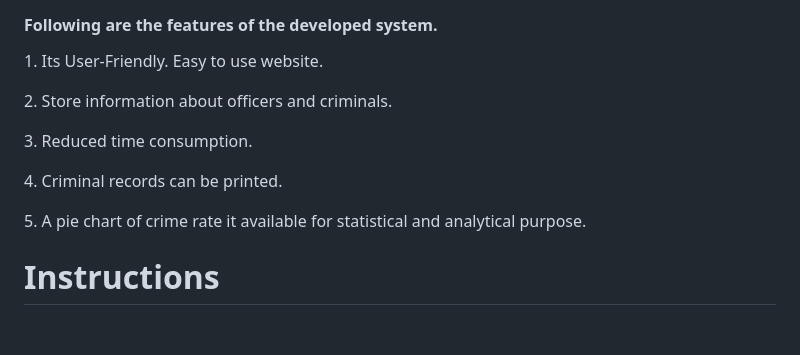
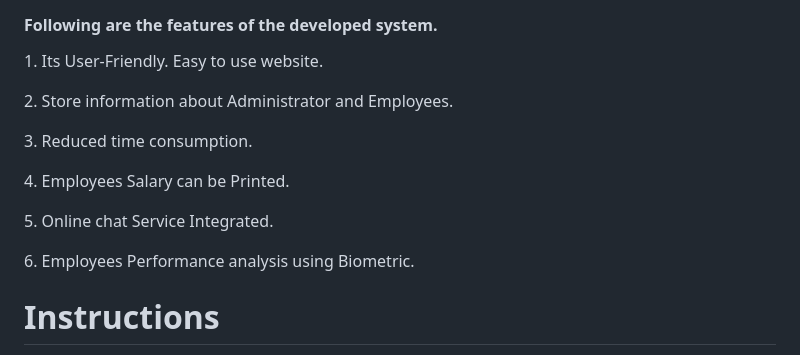
Before and after one commit to MD-MAFUJUL-HASAN/Online-Payroll-Management-System, a Markdown page: README.md, the part around the change. GitHub-like rendering; blank space fills up the shorter version.

Commit message:
Update README.md
Signed-off-by: MD MAFUJUL HASAN <128472454+MD-MAFUJUL-HASAN@users.noreply.github.com>

```diff
--- a/README.md
+++ b/README.md
@@ -28,10 +28,11 @@
 
 <h4>Following are the features of the developed system.</h4>
 <p>1. Its User-Friendly. Easy to use website.</p>
-<p>2. Store information about officers and criminals.</p>
+<p>2. Store information about Administrator and Employees.</p>
 <p>3. Reduced time consumption.</p>
-<p>4. Criminal records can be printed.</p>
-<p>5. A pie chart of crime rate it available for statistical and analytical purpose.</p>
+<p>4. Employees Salary can be Printed.</p>
+<p>5. Online chat Service Integrated.</p>
+<p>6. Employees Performance analysis using Biometric.</p>
 
 
 # Instructions
```
